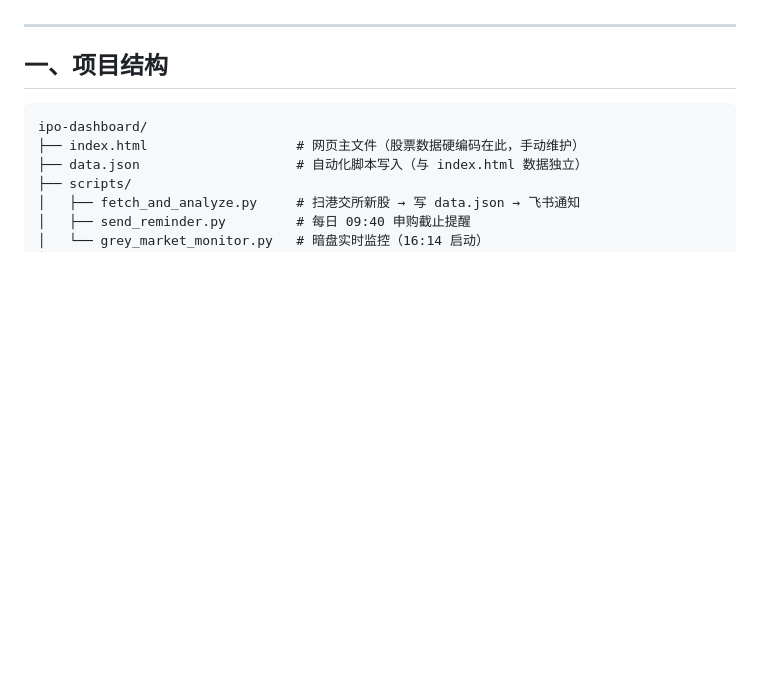
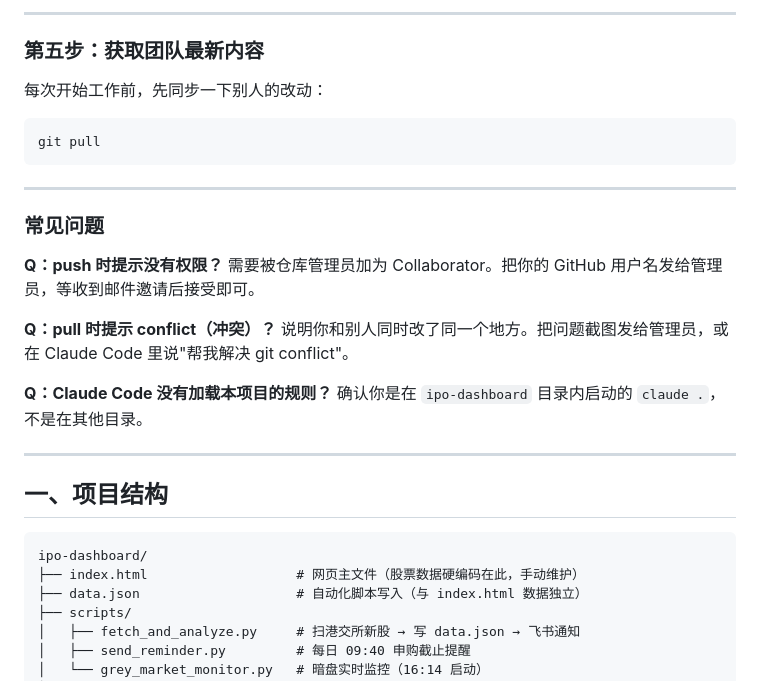
Before and after one commit to sysusq-qq/ipo-dashboard, a Markdown page: CLAUDE.md, the part around one of its changes. GitHub-like rendering; blank space fills up the shorter version.

Commit message:
CLAUDE.md 新增新伙伴入门章节（从零开始的完整操作步骤）
Co-Authored-By: Claude Sonnet 4.6 <noreply@anthropic.com>

````diff
--- a/CLAUDE.md
+++ b/CLAUDE.md
@@ -5,3 +88,25 @@
+---
+
+### 第五步：获取团队最新内容
+
+每次开始工作前，先同步一下别人的改动：
+
+```bash
+git pull
+```
+
+---
+
+### 常见问题
+
+**Q：push 时提示没有权限？**
+需要被仓库管理员加为 Collaborator。把你的 GitHub 用户名发给管理员，等收到邮件邀请后接受即可。
+
+**Q：pull 时提示 conflict（冲突）？**
+说明你和别人同时改了同一个地方。把问题截图发给管理员，或在 Claude Code 里说"帮我解决 git conflict"。
+
+**Q：Claude Code 没有加载本项目的规则？**
+确认你是在 `ipo-dashboard` 目录内启动的 `claude .`，不是在其他目录。
 
 ---
 
````
Also changed, not shown: other parts of CLAUDE.md (+83 -0 lines).
